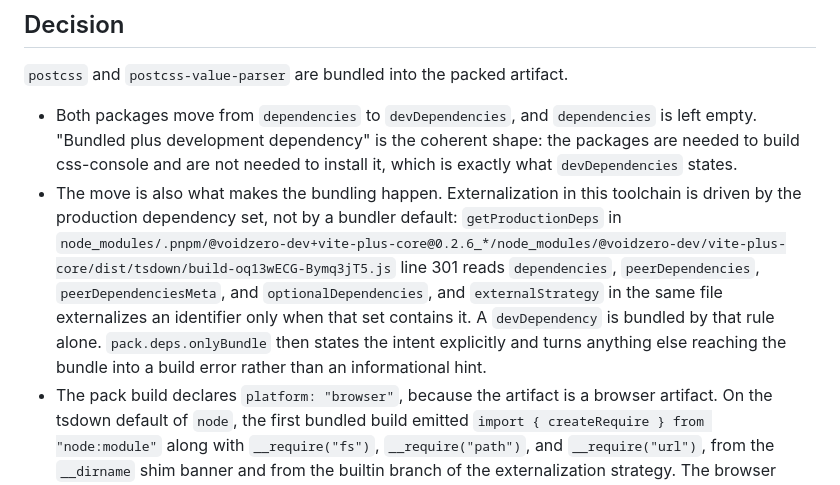
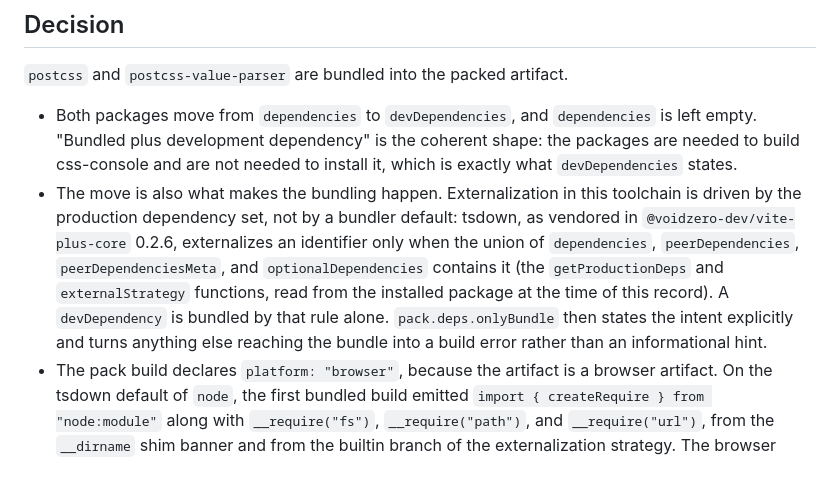
Before and after one commit to schalkneethling/css-console, a Markdown page: docs/decisions/0017-bundle-postcss-into-the-artifact.md, the part around the change. GitHub-like rendering.

Commit message:
docs(decisions): cite the externalization rule durably in 0017
The record cited the vendored tsdown chunk by its hashed generated
filename and pnpm store path, which rots on any toolchain update and
navigates nowhere for a later reader. The citation now names the
package, the version, and the two functions that carry the rule, and
says the rule was read from the installed package at the time of the
record, which is the durable form of the same evidence. The rule
itself is stated unchanged: production dependencies are externalized,
so a devDependency is bundled by that rule alone.

Co-Authored-By: Claude Fable 5 <noreply@anthropic.com>
Claude-Session: https://claude.ai/code/session_01P5EcEer4xCfnwNEYBM5V27

```diff
--- a/docs/decisions/0017-bundle-postcss-into-the-artifact.md
+++ b/docs/decisions/0017-bundle-postcss-into-the-artifact.md
@@ -27,7 +27,7 @@ Against bundling stands deduplication and, more seriously, patch latency. A cons
 `postcss` and `postcss-value-parser` are bundled into the packed artifact.
 
 - Both packages move from `dependencies` to `devDependencies`, and `dependencies` is left empty. "Bundled plus development dependency" is the coherent shape: the packages are needed to build css-console and are not needed to install it, which is exactly what `devDependencies` states.
-- The move is also what makes the bundling happen. Externalization in this toolchain is driven by the production dependency set, not by a bundler default: `getProductionDeps` in `node_modules/.pnpm/@voidzero-dev+vite-plus-core@0.2.6_*/node_modules/@voidzero-dev/vite-plus-core/dist/tsdown/build-oq13wECG-Bymq3jT5.js` line 301 reads `dependencies`, `peerDependencies`, `peerDependenciesMeta`, and `optionalDependencies`, and `externalStrategy` in the same file externalizes an identifier only when that set contains it. A `devDependency` is bundled by that rule alone. `pack.deps.onlyBundle` then states the intent explicitly and turns anything else reaching the bundle into a build error rather than an informational hint.
+- The move is also what makes the bundling happen. Externalization in this toolchain is driven by the production dependency set, not by a bundler default: tsdown, as vendored in `@voidzero-dev/vite-plus-core` 0.2.6, externalizes an identifier only when the union of `dependencies`, `peerDependencies`, `peerDependenciesMeta`, and `optionalDependencies` contains it (the `getProductionDeps` and `externalStrategy` functions, read from the installed package at the time of this record). A `devDependency` is bundled by that rule alone. `pack.deps.onlyBundle` then states the intent explicitly and turns anything else reaching the bundle into a build error rather than an informational hint.
 - The pack build declares `platform: "browser"`, because the artifact is a browser artifact. On the tsdown default of `node`, the first bundled build emitted `import { createRequire } from "node:module"` along with `__require("fs")`, `__require("path")`, and `__require("url")`, from the `__dirname` shim banner and from the builtin branch of the externalization strategy. The browser platform removes both, and it is what makes Rolldown read the `browser` field that excludes `./lib/terminal-highlight`.
 - The pack build restates the browser-excluded alias from #65. The pack pipeline is tsdown, not Vite, and it never reads the top-level `resolve.alias`: it passes only its own `alias` option through as Rolldown's `resolve.alias`. So `path`, `fs`, `url`, and `source-map-js` are aliased to `config/browser-excluded-module.js`, the same empty module the development server and the browser test lane use. The artifact resolves them to nothing, never to a Node builtin and never to a warning stub.
 - `fixedExtension: true` pins the output name. tsdown derives that flag from the platform, so the browser platform would otherwise rename `index.mjs` to `index.js` and rewrite the generated `exports` field with it. The extension is part of the published surface and does not follow the platform.
```
